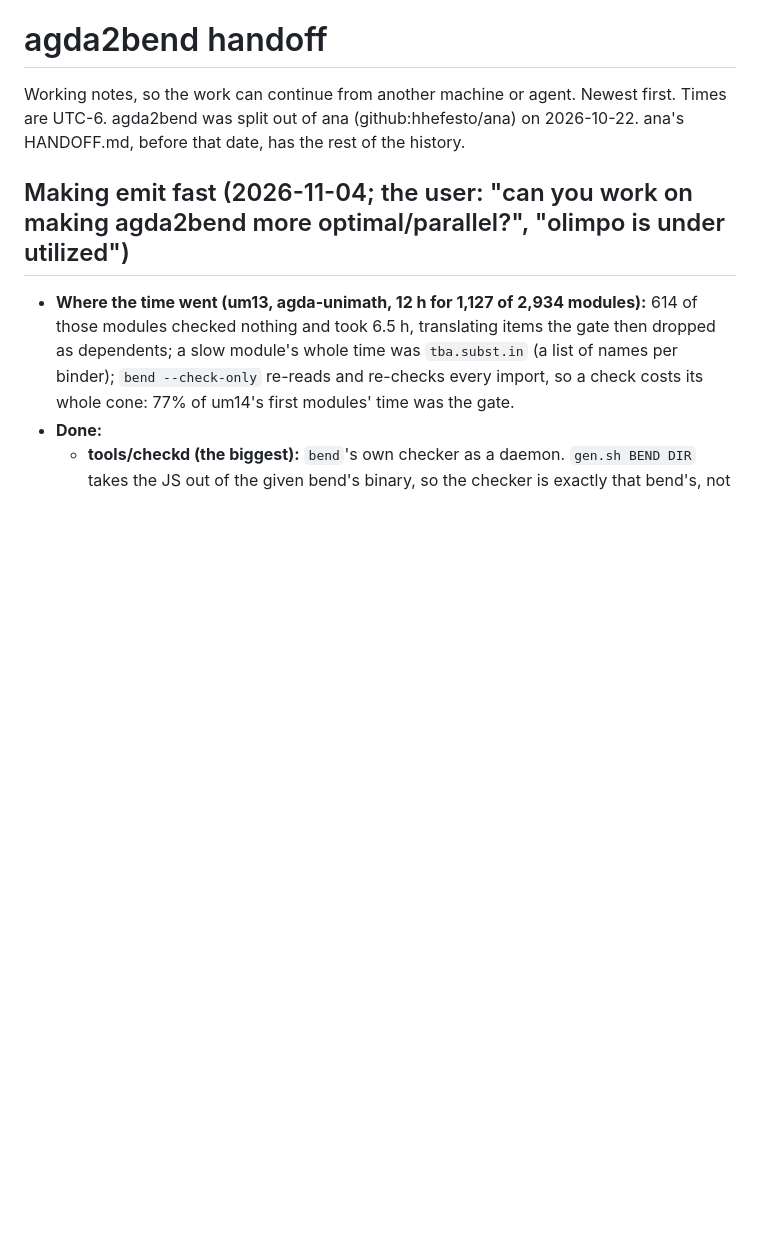
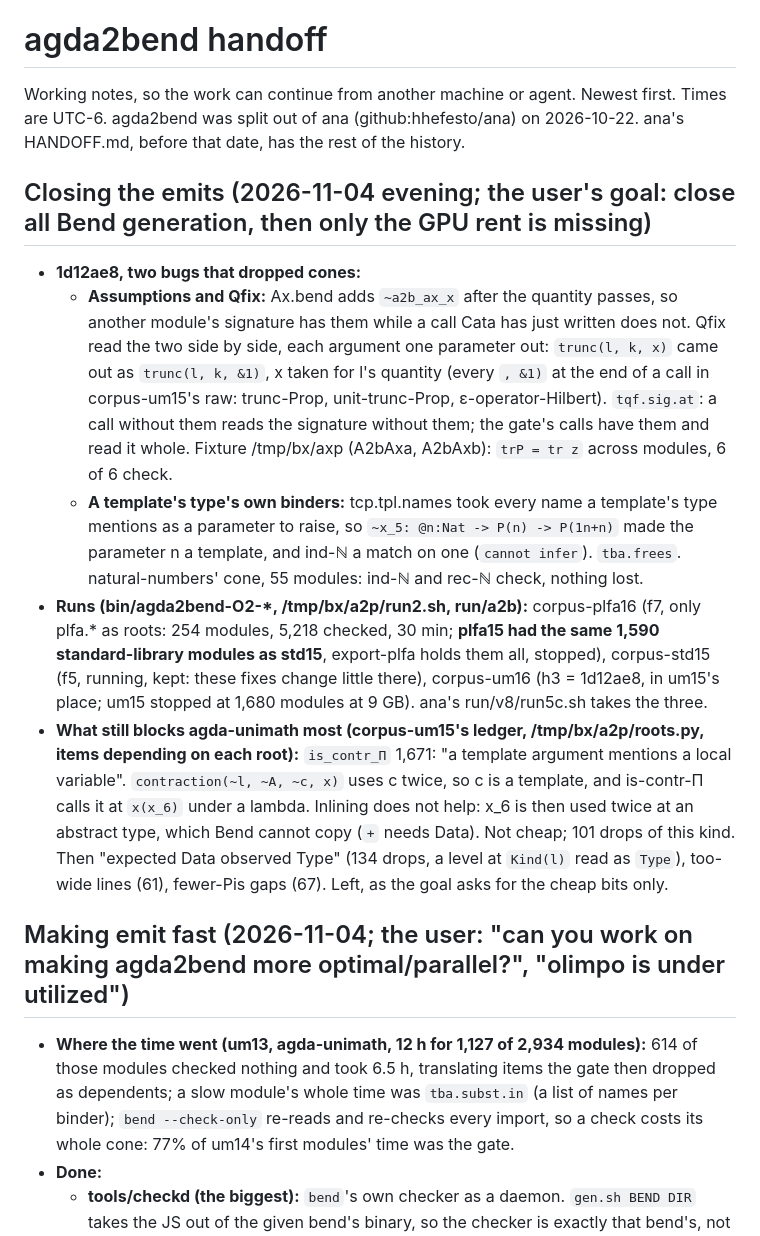
Before and after one commit to hhefesto/agda2bend, a Markdown page: HANDOFF.md, the part around the change. Rendered like a GitHub page; blank space fills up the shorter version.

Commit message:
HANDOFF: closing the emits

```diff
--- a/HANDOFF.md
+++ b/HANDOFF.md
@@ -1,6 +1,14 @@
 # agda2bend handoff
 
 Working notes, so the work can continue from another machine or agent. Newest first. Times are UTC-6. agda2bend was split out of ana (github:hhefesto/ana) on 2026-10-22. ana's HANDOFF.md, before that date, has the rest of the history.
+
+## Closing the emits (2026-11-04 evening; the user's goal: close all Bend generation, then only the GPU rent is missing)
+
+- **1d12ae8, two bugs that dropped cones:**
+  - **Assumptions and Qfix:** Ax.bend adds `~a2b_ax_x` after the quantity passes, so another module's signature has them while a call Cata has just written does not. Qfix read the two side by side, each argument one parameter out: `trunc(l, k, x)` came out as `trunc(l, k, &1)`, x taken for l's quantity (every `, &1)` at the end of a call in corpus-um15's raw: trunc-Prop, unit-trunc-Prop, ε-operator-Hilbert). `tqf.sig.at`: a call without them reads the signature without them; the gate's calls have them and read it whole. Fixture /tmp/bx/axp (A2bAxa, A2bAxb): `trP = tr z` across modules, 6 of 6 check.
+  - **A template's type's own binders:** tcp.tpl.names took every name a template's type mentions as a parameter to raise, so `~x_5: @n:Nat -> P(n) -> P(1n+n)` made the parameter n a template, and ind-ℕ a match on one (`cannot infer`). `tba.frees`. natural-numbers' cone, 55 modules: ind-ℕ and rec-ℕ check, nothing lost.
+- **Runs (bin/agda2bend-O2-*, /tmp/bx/a2p/run2.sh, run/a2b):** corpus-plfa16 (f7, only plfa.* as roots: 254 modules, 5,218 checked, 30 min; **plfa15 had the same 1,590 standard-library modules as std15**, export-plfa holds them all, stopped), corpus-std15 (f5, running, kept: these fixes change little there), corpus-um16 (h3 = 1d12ae8, in um15's place; um15 stopped at 1,680 modules at 9 GB). ana's run/v8/run5c.sh takes the three.
+- **What still blocks agda-unimath most (corpus-um15's ledger, /tmp/bx/a2p/roots.py, items depending on each root):** `is_contr_Π` 1,671: "a template argument mentions a local variable". `contraction(~l, ~A, ~c, x)` uses c twice, so c is a template, and is-contr-Π calls it at `x(x_6)` under a lambda. Inlining does not help: x_6 is then used twice at an abstract type, which Bend cannot copy (`+` needs Data). Not cheap; 101 drops of this kind. Then "expected Data observed Type" (134 drops, a level at `Kind(l)` read as `Type`), too-wide lines (61), fewer-Pis gaps (67). Left, as the goal asks for the cheap bits only.
 
 ## Making emit fast (2026-11-04; the user: "can you work on making agda2bend more optimal/parallel?", "olimpo is under utilized")
 
```
